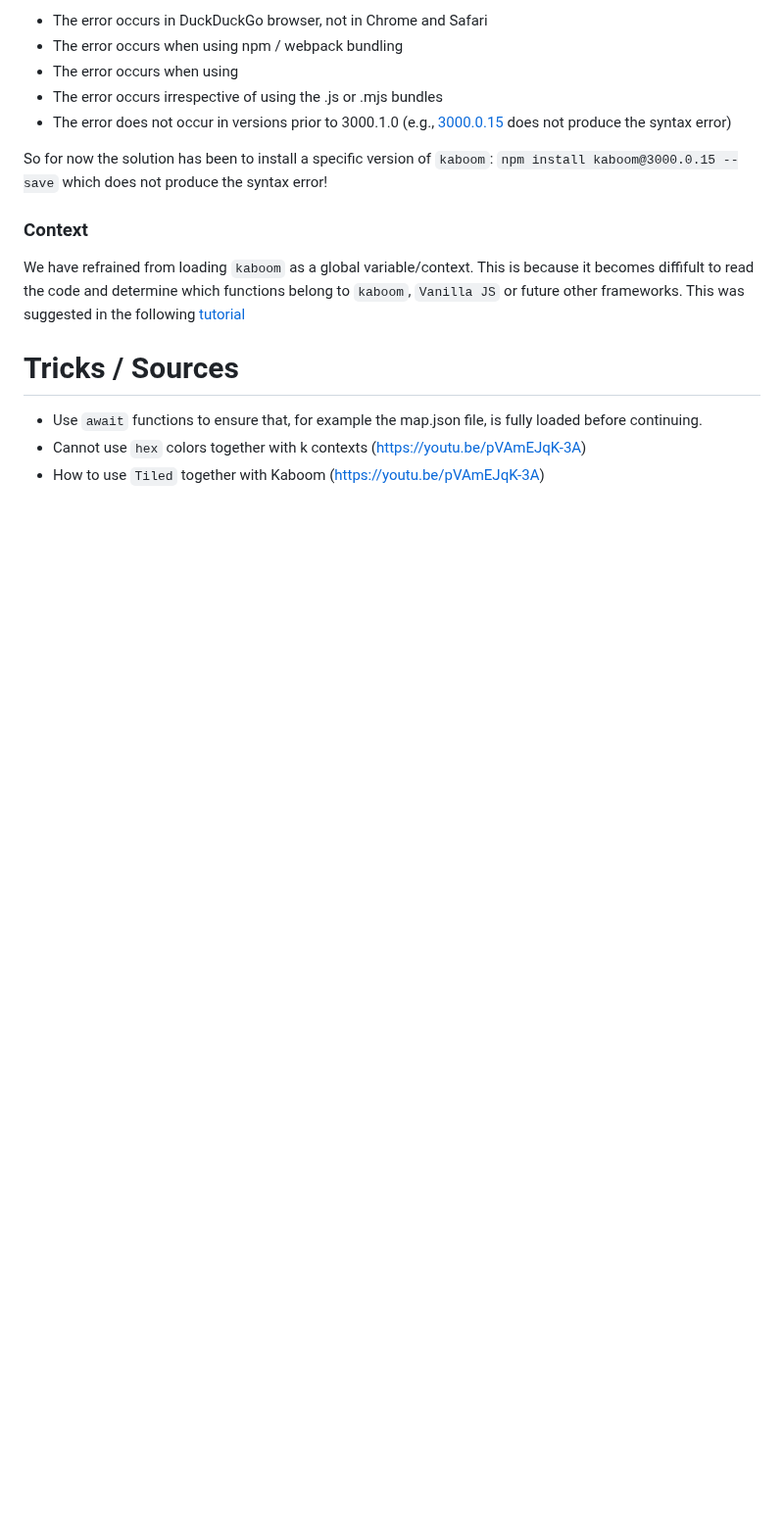
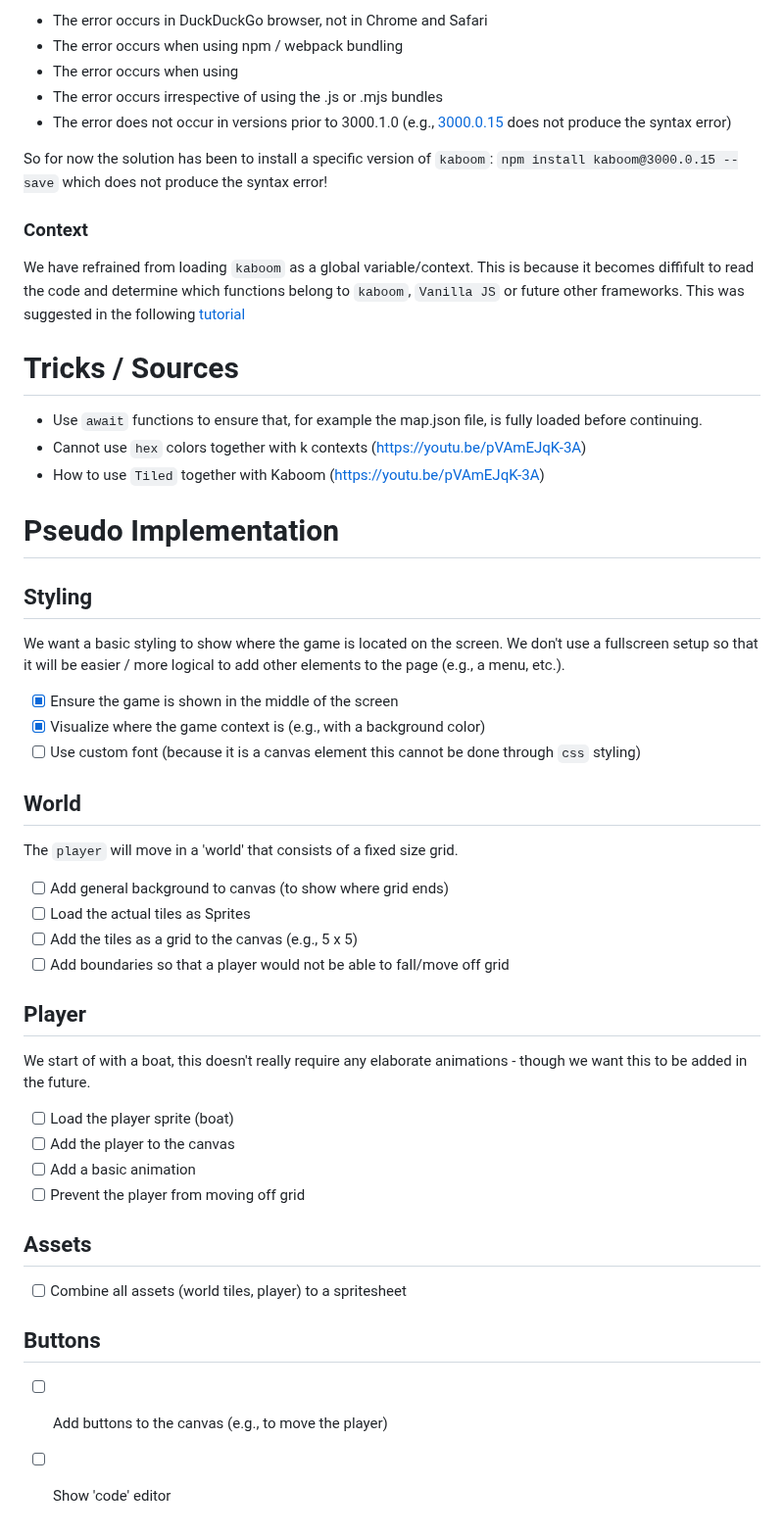
Before and after one commit to SHogenboom/ALBA, a Markdown page: NOTES/devLogs.md, the part around the change. Shown at 98% size. Rendered like a GitHub page; blank space fills up the shorter version.

Commit message:
UPDATE pseuodo implementation

```diff
--- a/NOTES/devLogs.md
+++ b/NOTES/devLogs.md
@@ -98,3 +98,40 @@ We have refrained from loading `kaboom` as a global variable/context. This is be
 - Use `await` functions to ensure that, for example the map.json file, is fully loaded before continuing.
 - Cannot use `hex` colors together with k contexts (https://youtu.be/pVAmEJqK-3A)
 - How to use `Tiled` together with Kaboom (https://youtu.be/pVAmEJqK-3A)
+
+# Pseudo Implementation
+
+## Styling
+
+We want a basic styling to show where the game is located on the screen. We don't use a fullscreen setup so that it will be easier / more logical to add other elements to the page (e.g., a menu, etc.).
+
+- [x] Ensure the game is shown in the middle of the screen
+- [x] Visualize where the game context is (e.g., with a background color)
+- [ ] Use custom font (because it is a canvas element this cannot be done through `css` styling)
+
+## World
+
+The `player` will move in a 'world' that consists of a fixed size grid.
+
+- [ ] Add general background to canvas (to show where grid ends)
+- [ ] Load the actual tiles as Sprites
+- [ ] Add the tiles as a grid to the canvas (e.g., 5 x 5)
+- [ ] Add boundaries so that a player would not be able to fall/move off grid
+
+## Player
+
+We start of with a boat, this doesn't really require any elaborate animations - though we want this to be added in the future.
+
+- [ ] Load the player sprite (boat)
+- [ ] Add the player to the canvas
+- [ ] Add a basic animation
+- [ ] Prevent the player from moving off grid
+
+## Assets
+
+- [ ] Combine all assets (world tiles, player) to a spritesheet
+
+## Buttons
+
+- [ ] Add buttons to the canvas (e.g., to move the player)
+- [ ] Show 'code' editor
```
